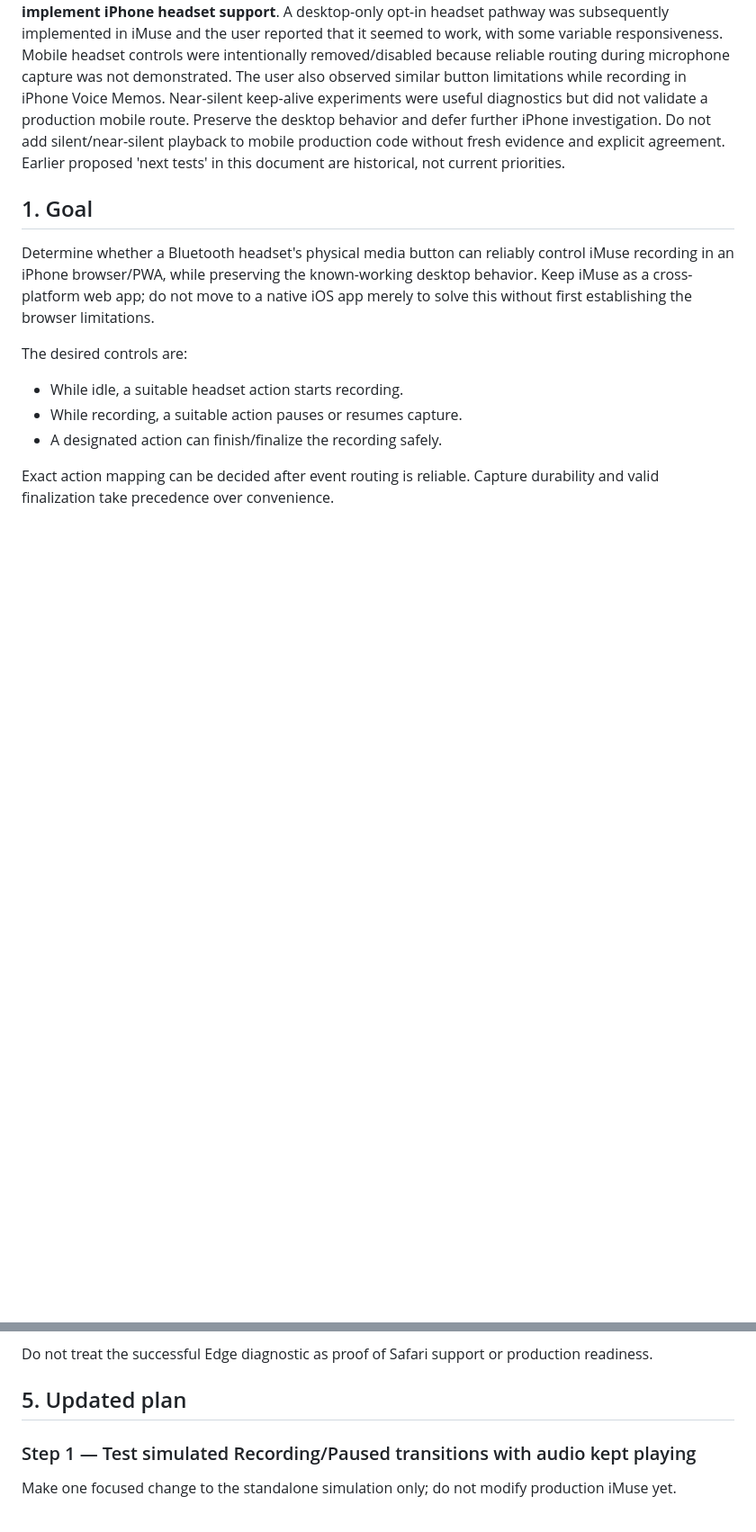
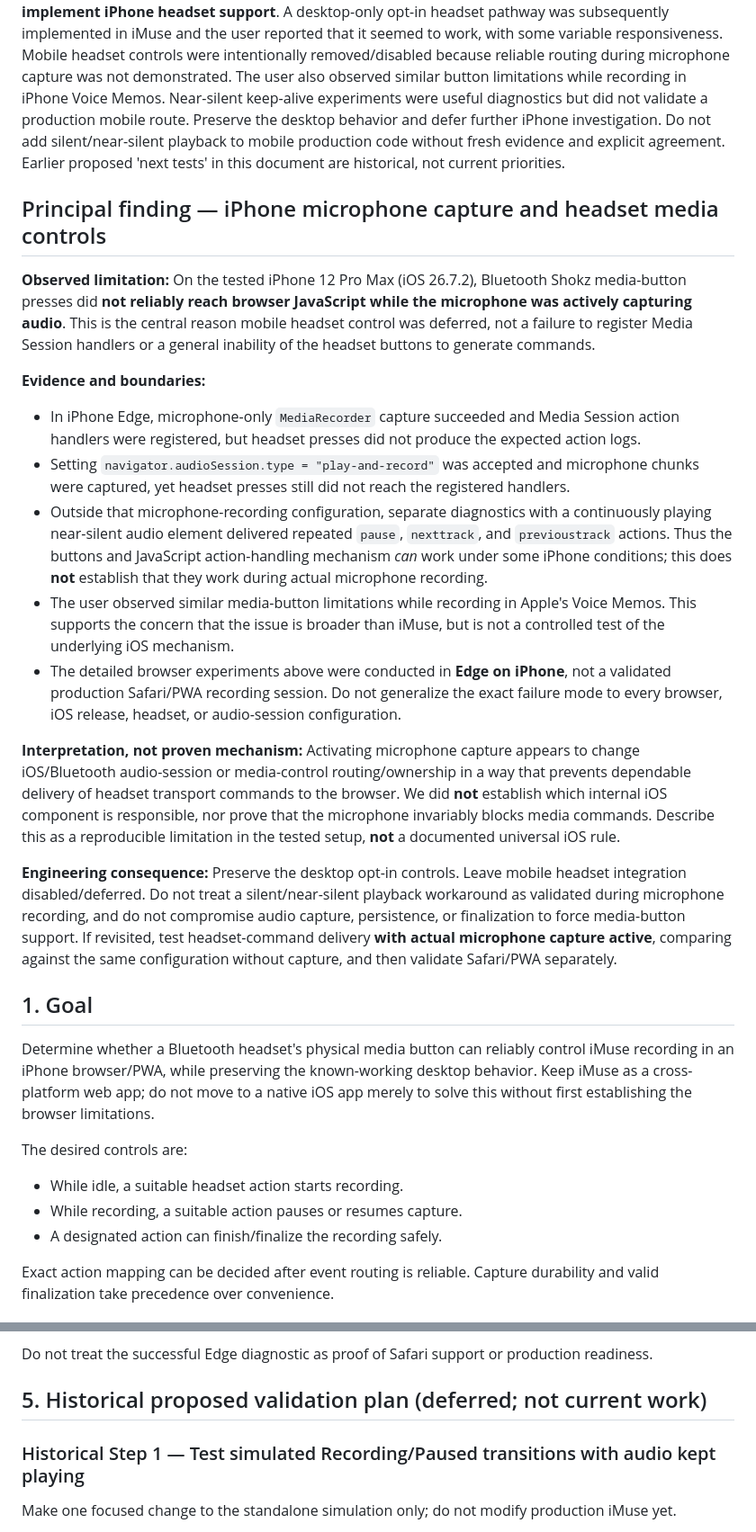
Before and after one commit to BCharash/iMuse, a Markdown page: docs/Archive/headset control.md, 2 parts joined by grey strips. Shown at 90% size. Drawn GitHub-style; blank space fills up the shorter version.

Commit message:
design journal and archive

```diff
--- a/docs/headset control.md
+++ b/docs/Archive/headset control.md
@@ -6,6 +6,22 @@
 ## Current decision — 29 October 2026
 
 The earlier investigations below are preserved as technical history, **not as an active instruction to implement iPhone headset support**. A desktop-only opt-in headset pathway was subsequently implemented in iMuse and the user reported that it seemed to work, with some variable responsiveness. Mobile headset controls were intentionally removed/disabled because reliable routing during microphone capture was not demonstrated. The user also observed similar button limitations while recording in iPhone Voice Memos. Near-silent keep-alive experiments were useful diagnostics but did not validate a production mobile route. Preserve the desktop behavior and defer further iPhone investigation. Do not add silent/near-silent playback to mobile production code without fresh evidence and explicit agreement. Earlier proposed 'next tests' in this document are historical, not current priorities.
+
+## Principal finding — iPhone microphone capture and headset media controls
+
+**Observed limitation:** On the tested iPhone 12 Pro Max (iOS 26.7.2), Bluetooth Shokz media-button presses did **not reliably reach browser JavaScript while the microphone was actively capturing audio**. This is the central reason mobile headset control was deferred, not a failure to register Media Session handlers or a general inability of the headset buttons to generate commands.
+
+**Evidence and boundaries:**
+
+- In iPhone Edge, microphone-only `MediaRecorder` capture succeeded and Media Session action handlers were registered, but headset presses did not produce the expected action logs.
+- Setting `navigator.audioSession.type = "play-and-record"` was accepted and microphone chunks were captured, yet headset presses still did not reach the registered handlers.
+- Outside that microphone-recording configuration, separate diagnostics with a continuously playing near-silent audio element delivered repeated `pause`, `nexttrack`, and `previoustrack` actions. Thus the buttons and JavaScript action-handling mechanism *can* work under some iPhone conditions; this does **not** establish that they work during actual microphone recording.
+- The user observed similar media-button limitations while recording in Apple's Voice Memos. This supports the concern that the issue is broader than iMuse, but is not a controlled test of the underlying iOS mechanism.
+- The detailed browser experiments above were conducted in **Edge on iPhone**, not a validated production Safari/PWA recording session. Do not generalize the exact failure mode to every browser, iOS release, headset, or audio-session configuration.
+
+**Interpretation, not proven mechanism:** Activating microphone capture appears to change iOS/Bluetooth audio-session or media-control routing/ownership in a way that prevents dependable delivery of headset transport commands to the browser. We did **not** establish which internal iOS component is responsible, nor prove that the microphone invariably blocks media commands. Describe this as a reproducible limitation in the tested setup, **not** a documented universal iOS rule.
+
+**Engineering consequence:** Preserve the desktop opt-in controls. Leave mobile headset integration disabled/deferred. Do not treat a silent/near-silent playback workaround as validated during microphone recording, and do not compromise audio capture, persistence, or finalization to force media-button support. If revisited, test headset-command delivery **with actual microphone capture active**, comparing against the same configuration without capture, and then validate Safari/PWA separately.
 
 ## 1. Goal
 
@@ -87,9 +103,9 @@ Several commands after the simulation was marked Finished were correctly logged
 
 Do not treat the successful Edge diagnostic as proof of Safari support or production readiness.
 
-## 5. Updated plan
+## 5. Historical proposed validation plan (deferred; not current work)
 
-### Step 1 — Test simulated Recording/Paused transitions with audio kept playing
+### Historical Step 1 — Test simulated Recording/Paused transitions with audio kept playing
 
 Make one focused change to the standalone simulation only; do not modify production iMuse yet.
 
```
Also changed, not shown: other parts of docs/Archive/headset control.md (+8 -4 lines), docs/Archive/wake word implementation.md (renamed from docs/wake word implementation.md, +13 -9 lines).
